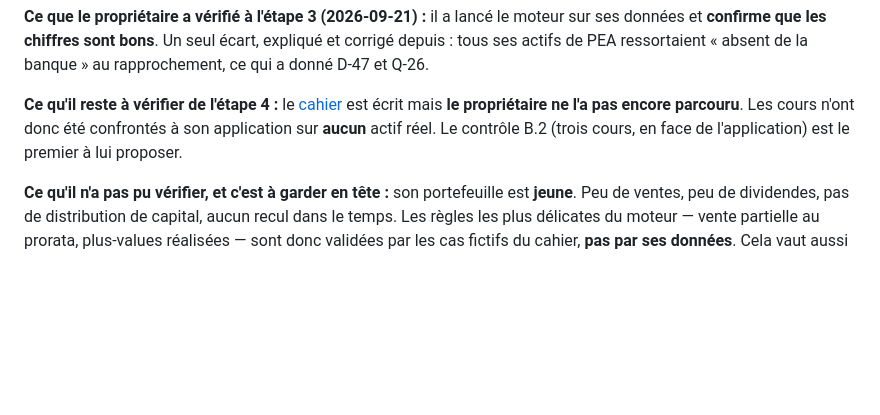
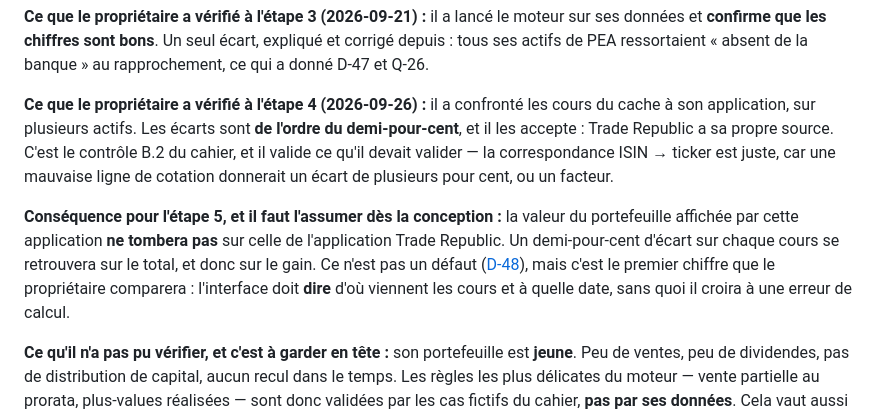
Before and after one commit to TheoDuc/Pastory, a Markdown page: docs/prompt-session-suivante.md, the part around the change. Drawn GitHub-style; blank space fills up the shorter version.

```diff
--- a/docs/prompt-session-suivante.md
+++ b/docs/prompt-session-suivante.md
@@ -101,10 +101,18 @@ diversification, l'interface.
 et **confirme que les chiffres sont bons**. Un seul écart, expliqué et corrigé depuis : tous ses
 actifs de PEA ressortaient « absent de la banque » au rapprochement, ce qui a donné D-47 et Q-26.
 
-**Ce qu'il reste à vérifier de l'étape 4 :** le [cahier](verification/etape-4.md) est écrit mais
-**le propriétaire ne l'a pas encore parcouru**. Les cours n'ont donc été confrontés à son
-application sur **aucun** actif réel. Le contrôle B.2 (trois cours, en face de l'application) est
-le premier à lui proposer.
+**Ce que le propriétaire a vérifié à l'étape 4 (2026-09-26) :** il a confronté les cours du cache à
+son application, sur plusieurs actifs. Les écarts sont **de l'ordre du demi-pour-cent**, et il les
+accepte : Trade Republic a sa propre source. C'est le contrôle B.2 du cahier, et il valide ce qu'il
+devait valider — la correspondance ISIN → ticker est juste, car une mauvaise ligne de cotation
+donnerait un écart de plusieurs pour cent, ou un facteur.
+
+**Conséquence pour l'étape 5, et il faut l'assumer dès la conception :** la valeur du portefeuille
+affichée par cette application **ne tombera pas** sur celle de l'application Trade Republic. Un
+demi-pour-cent d'écart sur chaque cours se retrouvera sur le total, et donc sur le gain. Ce n'est
+pas un défaut ([D-48](decisions.md)), mais c'est le premier chiffre que le propriétaire comparera :
+l'interface doit **dire** d'où viennent les cours et à quelle date, sans quoi il croira à une
+erreur de calcul.
 
 **Ce qu'il n'a pas pu vérifier, et c'est à garder en tête :** son portefeuille est **jeune**. Peu de
 ventes, peu de dividendes, pas de distribution de capital, aucun recul dans le temps. Les règles les
```
Also changed, not shown: docs/verification/etape-4.md (+16 -6 lines).
